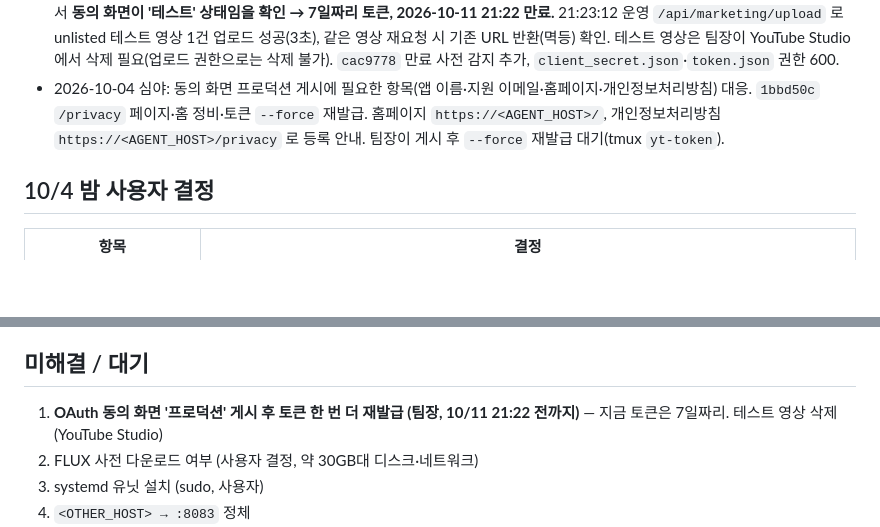
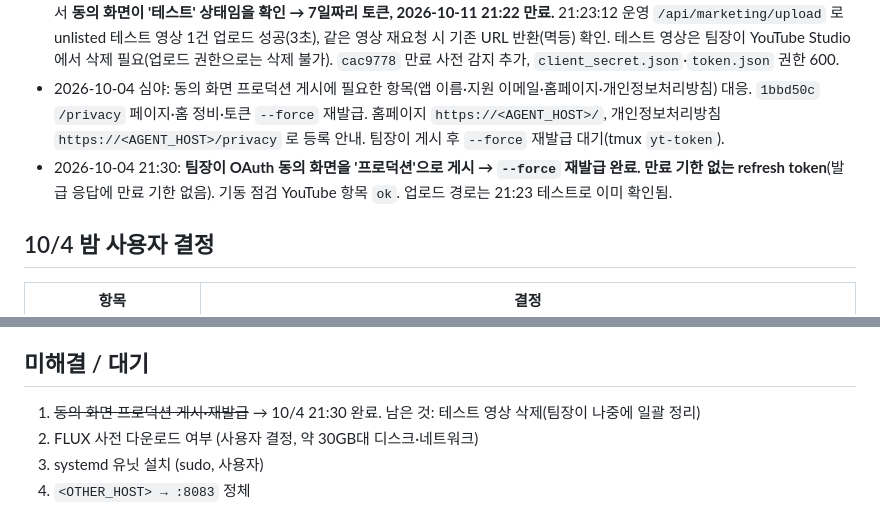
Before and after one commit to YU-Capstone-Design/All-Ligo_Agent, a Markdown page: docs/STATUS.md, 2 parts joined by grey strips. GitHub-like rendering; blank space fills up the shorter version.

Commit message:
docs : YouTube 동의 화면 프로덕션 게시 및 기한 없는 토큰 재발급 완료 기록
Co-Authored-By: Claude Opus 5.5 <noreply@anthropic.com>
Claude-Session: https://claude.ai/code/session_0146FCdh7GPTEVStMX1ZxP1A

```diff
--- a/docs/STATUS.md
+++ b/docs/STATUS.md
@@ -78,6 +78,7 @@ curl -s localhost:8000/api/system/preflight   # 기동 점검 결과
 - 2026-10-04 심야: Was 세션 질문(Q1~Q7) 대응. Agent 커밋 3개(`6d3de21` 웹훅 성공 판정 2xx 한정, `91513b6` YouTube 중복 업로드 방지, `75a8aba` posterUrl 공개 주소 고정 — `.env` 에 `AGENT_PUBLIC_BASE_URL` 추가). pytest 39개. 운영 서버 재기동. Was 쪽 W1·W5·W6 수정 완료(배포 대기) 문서 반영, `was_todo_docs` T1~T4 완료 표시·T6/T7 추가.
 - 2026-10-04 21:22: **YouTube 토큰 재발급 완료**(팀장 로그인, 수동 스크립트 버그 `65ea865` 수정 후). 발급 응답에 만료 기한이 와서 **동의 화면이 '테스트' 상태임을 확인 → 7일짜리 토큰, 2026-10-11 21:22 만료.** 21:23:12 운영 `/api/marketing/upload` 로 unlisted 테스트 영상 1건 업로드 성공(3초), 같은 영상 재요청 시 기존 URL 반환(멱등) 확인. 테스트 영상은 팀장이 YouTube Studio 에서 삭제 필요(업로드 권한으로는 삭제 불가). `cac9778` 만료 사전 감지 추가, `client_secret.json`·`token.json` 권한 600.
 - 2026-10-04 심야: 동의 화면 프로덕션 게시에 필요한 항목(앱 이름·지원 이메일·홈페이지·개인정보처리방침) 대응. `1bbd50c` `/privacy` 페이지·홈 정비·토큰 `--force` 재발급. 홈페이지 `https://<AGENT_HOST>/`, 개인정보처리방침 `https://<AGENT_HOST>/privacy` 로 등록 안내. 팀장이 게시 후 `--force` 재발급 대기(tmux `yt-token`).
+- 2026-10-04 21:30: **팀장이 OAuth 동의 화면을 '프로덕션'으로 게시 → `--force` 재발급 완료. 만료 기한 없는 refresh token**(발급 응답에 만료 기한 없음). 기동 점검 YouTube 항목 `ok`. 업로드 경로는 21:23 테스트로 이미 확인됨.
 
 ## 10/4 밤 사용자 결정
 
@@ -103,7 +104,7 @@ curl -s localhost:8000/api/system/preflight   # 기동 점검 결과
 
 ## 미해결 / 대기
 
-1. **OAuth 동의 화면 '프로덕션' 게시 후 토큰 한 번 더 재발급 (팀장, 10/11 21:22 전까지)** — 지금 토큰은 7일짜리. 테스트 영상 삭제(YouTube Studio)
+1. ~~동의 화면 프로덕션 게시·재발급~~ → 10/4 21:30 완료. 남은 것: 테스트 영상 삭제(팀장이 나중에 일괄 정리)
 2. FLUX 사전 다운로드 여부 (사용자 결정, 약 30GB대 디스크·네트워크)
 3. systemd 유닛 설치 (sudo, 사용자)
 4. `<OTHER_HOST> → :8083` 정체
```
Also changed, not shown: docs/PLAN.md (+1 -1 lines).
